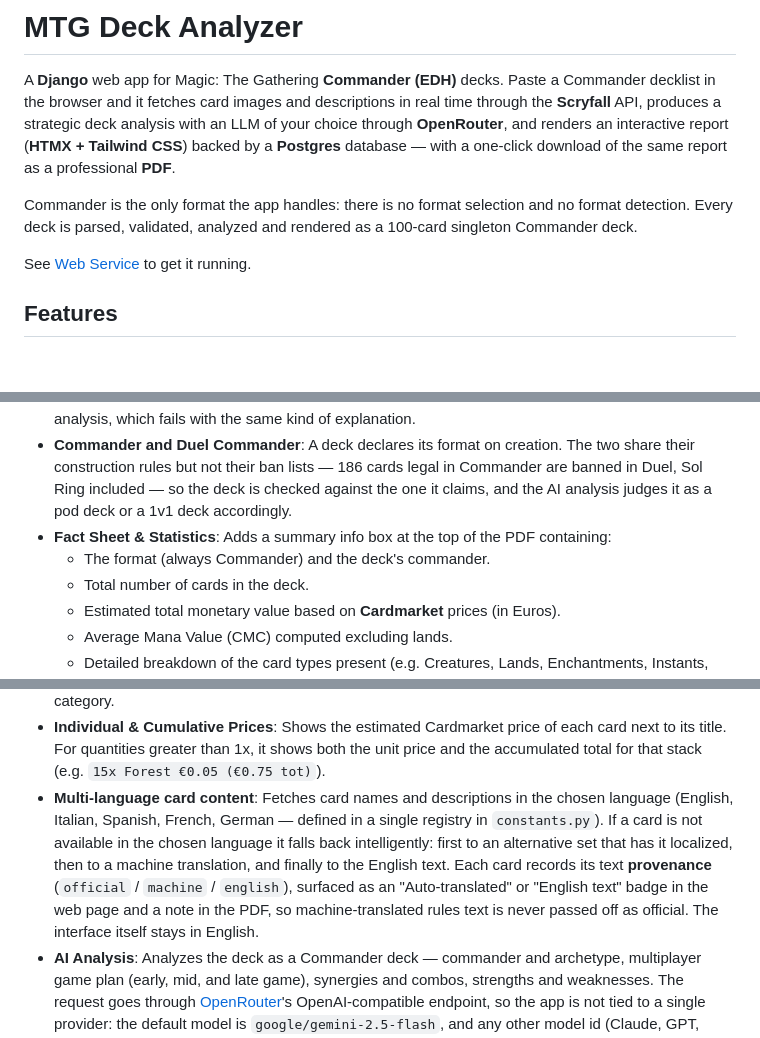
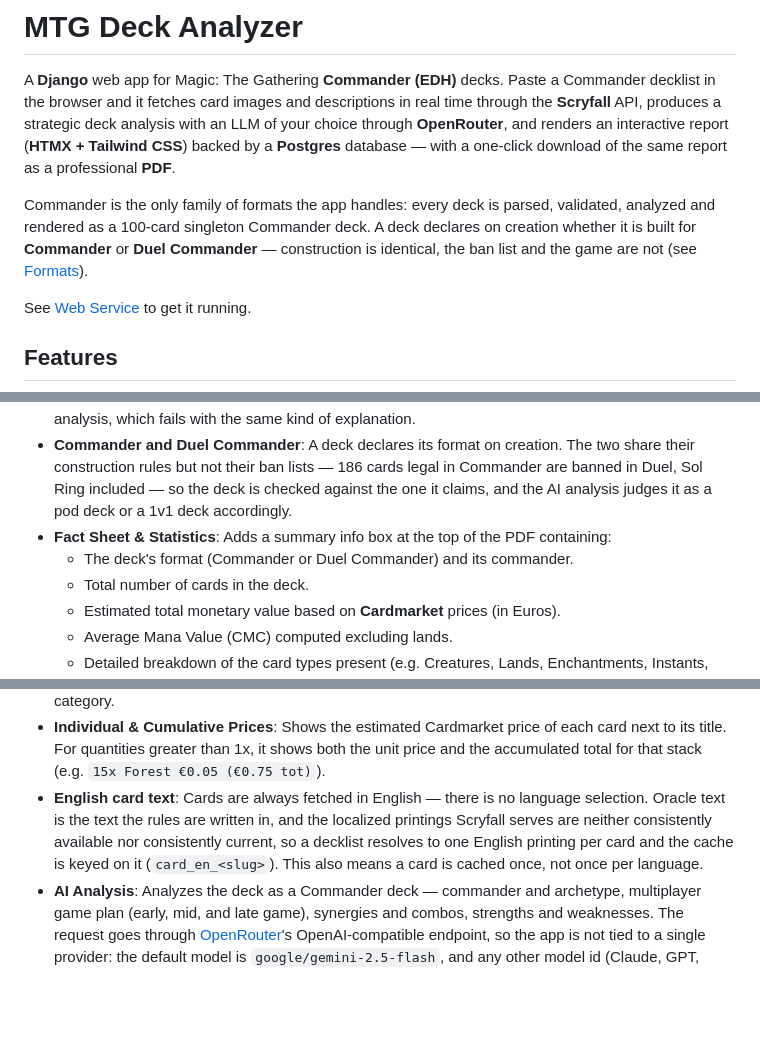
Before and after one commit to gab-25/mtg_deck_analyzer, a Markdown page: README.md, 3 parts joined by grey strips. Drawn GitHub-style; blank space fills up the shorter version.

Commit message:
Correct three stale claims in the README
The multi-language bullet described a feature removed when the app was made
English-only (#17): it promised Italian, Spanish, French and German with
fallback chains and provenance badges, and cited a language registry in
constants.py that does not exist. Replaced with what the code actually does.

The intro still said there is no format selection, contradicting the Formats
section added alongside Duel Commander (#37), and the PDF fact sheet bullet
still called the format "always Commander".

Co-Authored-By: Claude Opus 5 (1M context) <noreply@anthropic.com>
Claude-Session: https://claude.ai/code/session_01PS8EZDruhNnL8N2R7zTb1n

```diff
--- a/README.md
+++ b/README.md
@@ -2,9 +2,10 @@
 
 A **Django** web app for Magic: The Gathering **Commander (EDH)** decks. Paste a Commander decklist in the browser and it fetches card images and descriptions in real time through the **Scryfall** API, produces a strategic deck analysis with an LLM of your choice through **OpenRouter**, and renders an interactive report (**HTMX + Tailwind CSS**) backed by a **Postgres** database — with a one-click download of the same report as a professional **PDF**.
 
-Commander is the only format the app handles: there is no format selection and no
-format detection. Every deck is parsed, validated, analyzed and rendered as a
-100-card singleton Commander deck.
+Commander is the only family of formats the app handles: every deck is parsed,
+validated, analyzed and rendered as a 100-card singleton Commander deck. A deck
+declares on creation whether it is built for **Commander** or **Duel Commander** —
+construction is identical, the ban list and the game are not (see [Formats](#formats)).
 
 See [Web Service](#web-service) to get it running.
 
@@ -14,7 +15,7 @@ See [Web Service](#web-service) to get it running.
 - **Commander legality checks**: A decklist that is not a legal deck is never stored. Rules that plain text can settle — exactly 100 cards, exactly one commander, singleton except basic lands and "any number" cards — are checked instantly and reported *all at once* in the form. Rules that need the real cards — the commander is a legendary creature (or says it can be your commander), every card sits inside its color identity, and no card is on the ban list of the deck's format — are enforced during the analysis, which fails with the same kind of explanation.
 - **Commander and Duel Commander**: A deck declares its format on creation. The two share their construction rules but not their ban lists — 186 cards legal in Commander are banned in Duel, Sol Ring included — so the deck is checked against the one it claims, and the AI analysis judges it as a pod deck or a 1v1 deck accordingly.
 - **Fact Sheet & Statistics**: Adds a summary info box at the top of the PDF containing:
-  - The format (always Commander) and the deck's commander.
+  - The deck's format (Commander or Duel Commander) and its commander.
   - Total number of cards in the deck.
   - Estimated total monetary value based on **Cardmarket** prices (in Euros).
   - Average Mana Value (CMC) computed excluding lands.
@@ -26,7 +27,7 @@ See [Web Service](#web-service) to get it running.
   - Statistics are derived data, so they are computed once during the analysis and stored on the deck in a single `statistics` JSON field. A deck analyzed before the panel existed does not lose it: the page and the PDF both recompute from the stored cards. The one thing that cannot be recovered that way is which lands tap for which color, so those decks are asked to re-analyze rather than being told they have no sources.
 - **Category-Grouped List**: Organizes the deck by grouping cards by type (Creatures, Lands, Enchantments, Sorceries, Instants, Artifacts, Planeswalkers, etc.), showing the total count per category.
 - **Individual & Cumulative Prices**: Shows the estimated Cardmarket price of each card next to its title. For quantities greater than 1x, it shows both the unit price and the accumulated total for that stack (e.g. `15x Forest €0.05 (€0.75 tot)`).
-- **Multi-language card content**: Fetches card names and descriptions in the chosen language (English, Italian, Spanish, French, German — defined in a single registry in `constants.py`). If a card is not available in the chosen language it falls back intelligently: first to an alternative set that has it localized, then to a machine translation, and finally to the English text. Each card records its text **provenance** (`official` / `machine` / `english`), surfaced as an "Auto-translated" or "English text" badge in the web page and a note in the PDF, so machine-translated rules text is never passed off as official. The interface itself stays in English.
+- **English card text**: Cards are always fetched in English — there is no language selection. Oracle text is the text the rules are written in, and the localized printings Scryfall serves are neither consistently available nor consistently current, so a decklist resolves to one English printing per card and the cache is keyed on it (`card_en_<slug>`). This also means a card is cached once, not once per language.
 - **AI Analysis**: Analyzes the deck as a Commander deck — commander and archetype, multiplayer game plan (early, mid, and late game), synergies and combos, strengths and weaknesses. The request goes through [OpenRouter](https://openrouter.ai)'s OpenAI-compatible endpoint, so the app is not tied to a single provider: the default model is `google/gemini-2.5-flash`, and any other model id (Claude, GPT, Llama, ...) can be selected with the `OPENROUTER_MODEL` environment variable, without touching the code. The commander's name is passed into the prompt, and the model is told it is judging a 100-card singleton deck in a multiplayer pod. If no API key is configured, the analysis is simply skipped and logged to the console — the PDF is generated without the strategy section (no placeholder block is inserted).
 - **Complex Card Support**: Correctly handles double-faced cards, split cards, adventures, and rooms. Both faces of a double-faced card are shown side by side in the PDF, flipped with a button in the card zoom on the web page, and printed as two adjacent cards on the proxy sheet.
 - **Scryfall Cache in the Database**: Card JSON and images are cached in Postgres (tables `scryfall_cards` and `scryfall_images`), shared across all decks, to avoid overloading the Scryfall API and make subsequent analyses fast. The cache backend is pluggable — a filesystem cache is also available when the engine is used standalone.
```
